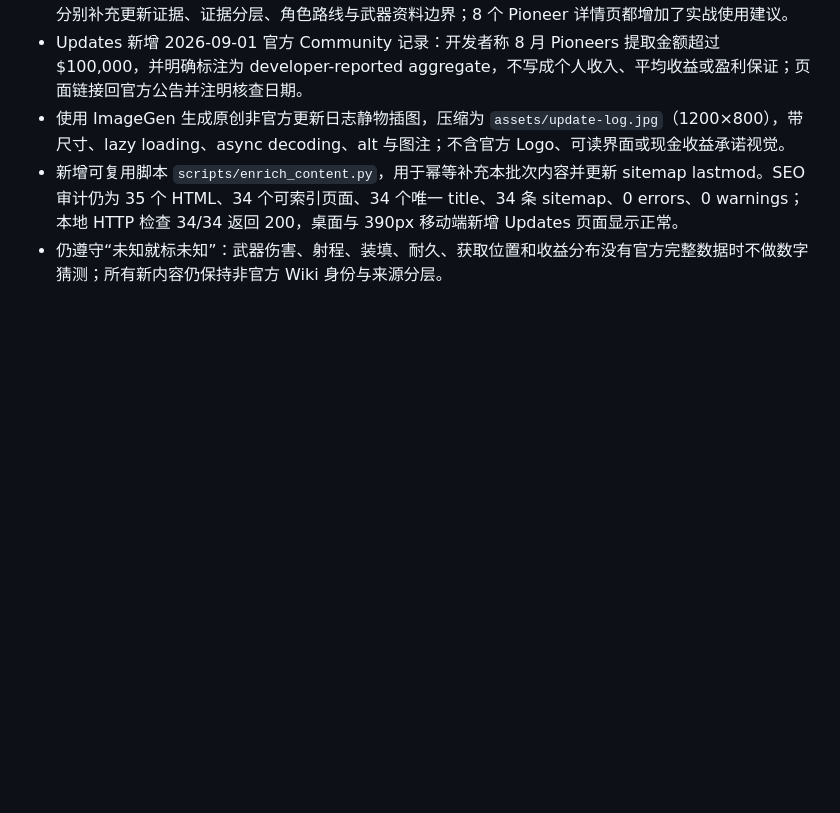
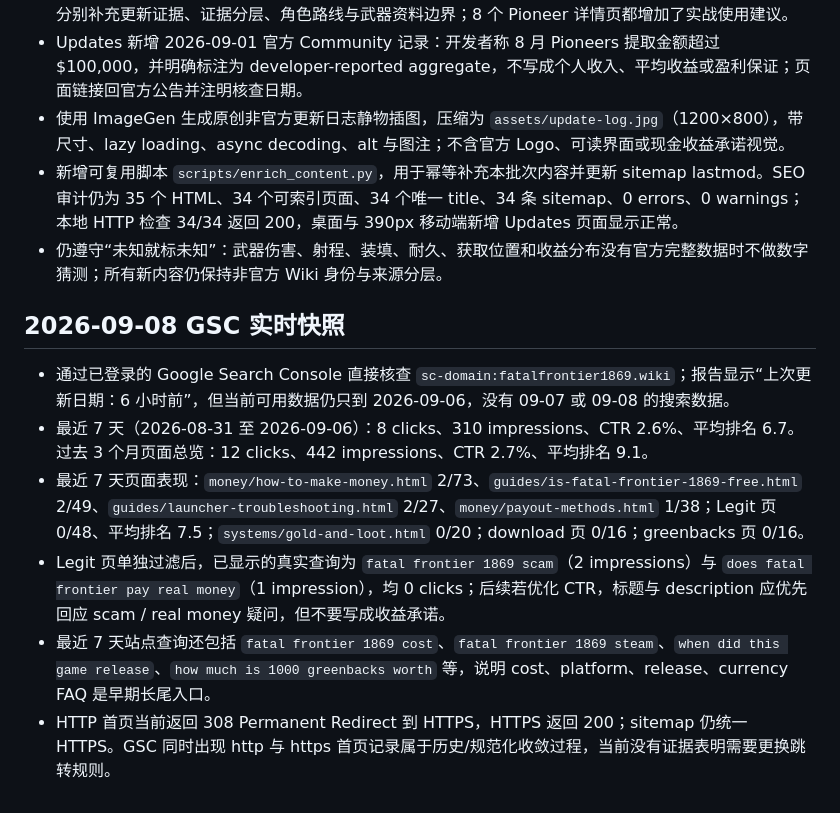
Before and after one commit to zhaobingkun/fatalfrontier1869, a Markdown page: memory.md, the part around the change. Rendered like a GitHub page; blank space fills up the shorter version.

Commit message:
Record live Search Console snapshot

```diff
--- a/memory.md
+++ b/memory.md
@@ -236,3 +236,12 @@
 - 使用 ImageGen 生成原创非官方更新日志静物插图，压缩为 `assets/update-log.jpg`（1200×800），带尺寸、lazy loading、async decoding、alt 与图注；不含官方 Logo、可读界面或现金收益承诺视觉。
 - 新增可复用脚本 `scripts/enrich_content.py`，用于幂等补充本批次内容并更新 sitemap lastmod。SEO 审计仍为 35 个 HTML、34 个可索引页面、34 个唯一 title、34 条 sitemap、0 errors、0 warnings；本地 HTTP 检查 34/34 返回 200，桌面与 390px 移动端新增 Updates 页面显示正常。
 - 仍遵守“未知就标未知”：武器伤害、射程、装填、耐久、获取位置和收益分布没有官方完整数据时不做数字猜测；所有新内容仍保持非官方 Wiki 身份与来源分层。
+
+## 2026-09-08 GSC 实时快照
+
+- 通过已登录的 Google Search Console 直接核查 `sc-domain:fatalfrontier1869.wiki`；报告显示“上次更新日期：6 小时前”，但当前可用数据仍只到 2026-09-06，没有 09-07 或 09-08 的搜索数据。
+- 最近 7 天（2026-08-31 至 2026-09-06）：8 clicks、310 impressions、CTR 2.6%、平均排名 6.7。过去 3 个月页面总览：12 clicks、442 impressions、CTR 2.7%、平均排名 9.1。
+- 最近 7 天页面表现：`money/how-to-make-money.html` 2/73、`guides/is-fatal-frontier-1869-free.html` 2/49、`guides/launcher-troubleshooting.html` 2/27、`money/payout-methods.html` 1/38；Legit 页 0/48、平均排名 7.5；`systems/gold-and-loot.html` 0/20；download 页 0/16；greenbacks 页 0/16。
+- Legit 页单独过滤后，已显示的真实查询为 `fatal frontier 1869 scam`（2 impressions）与 `does fatal frontier pay real money`（1 impression），均 0 clicks；后续若优化 CTR，标题与 description 应优先回应 scam / real money 疑问，但不要写成收益承诺。
+- 最近 7 天站点查询还包括 `fatal frontier 1869 cost`、`fatal frontier 1869 steam`、`when did this game release`、`how much is 1000 greenbacks worth` 等，说明 cost、platform、release、currency FAQ 是早期长尾入口。
+- HTTP 首页当前返回 308 Permanent Redirect 到 HTTPS，HTTPS 返回 200；sitemap 仍统一 HTTPS。GSC 同时出现 http 与 https 首页记录属于历史/规范化收敛过程，当前没有证据表明需要更换跳转规则。
```
